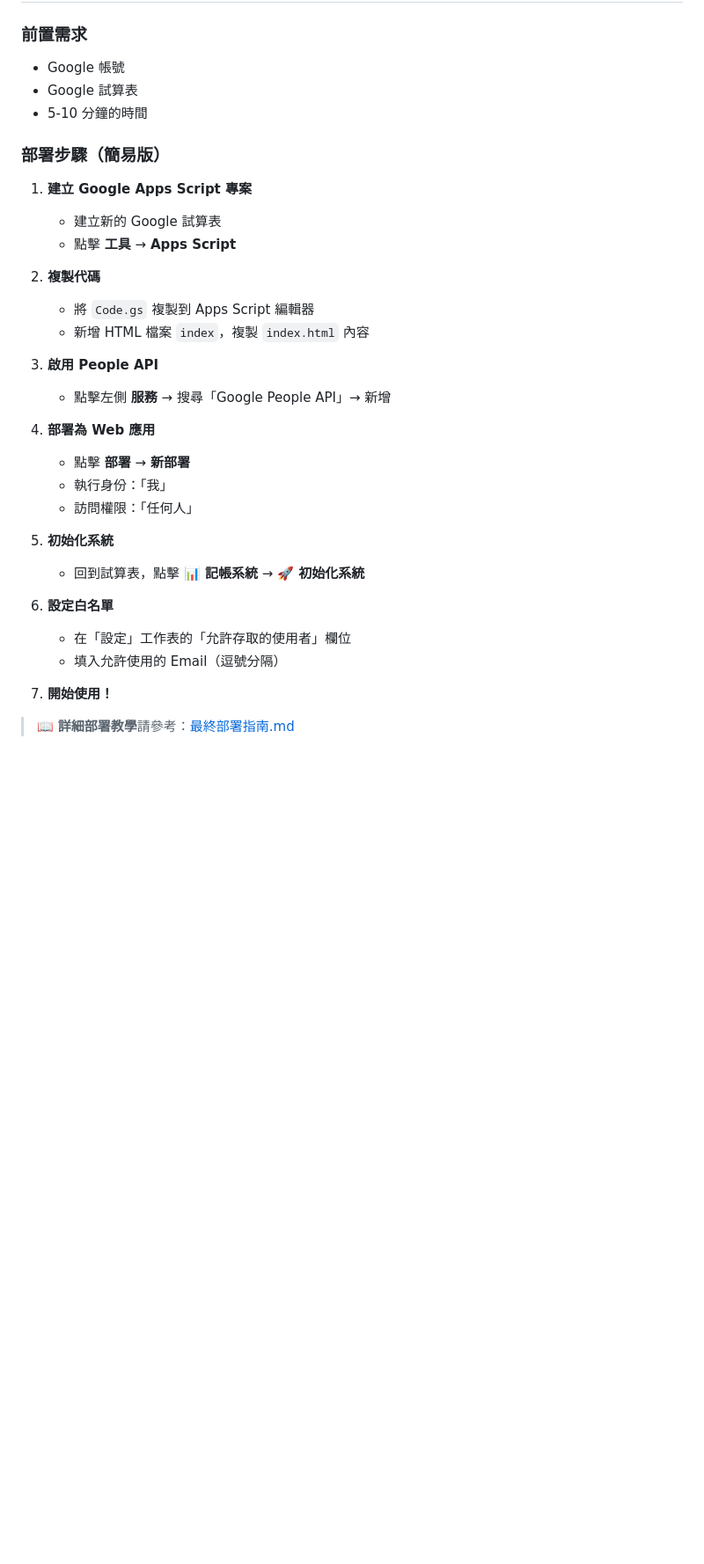
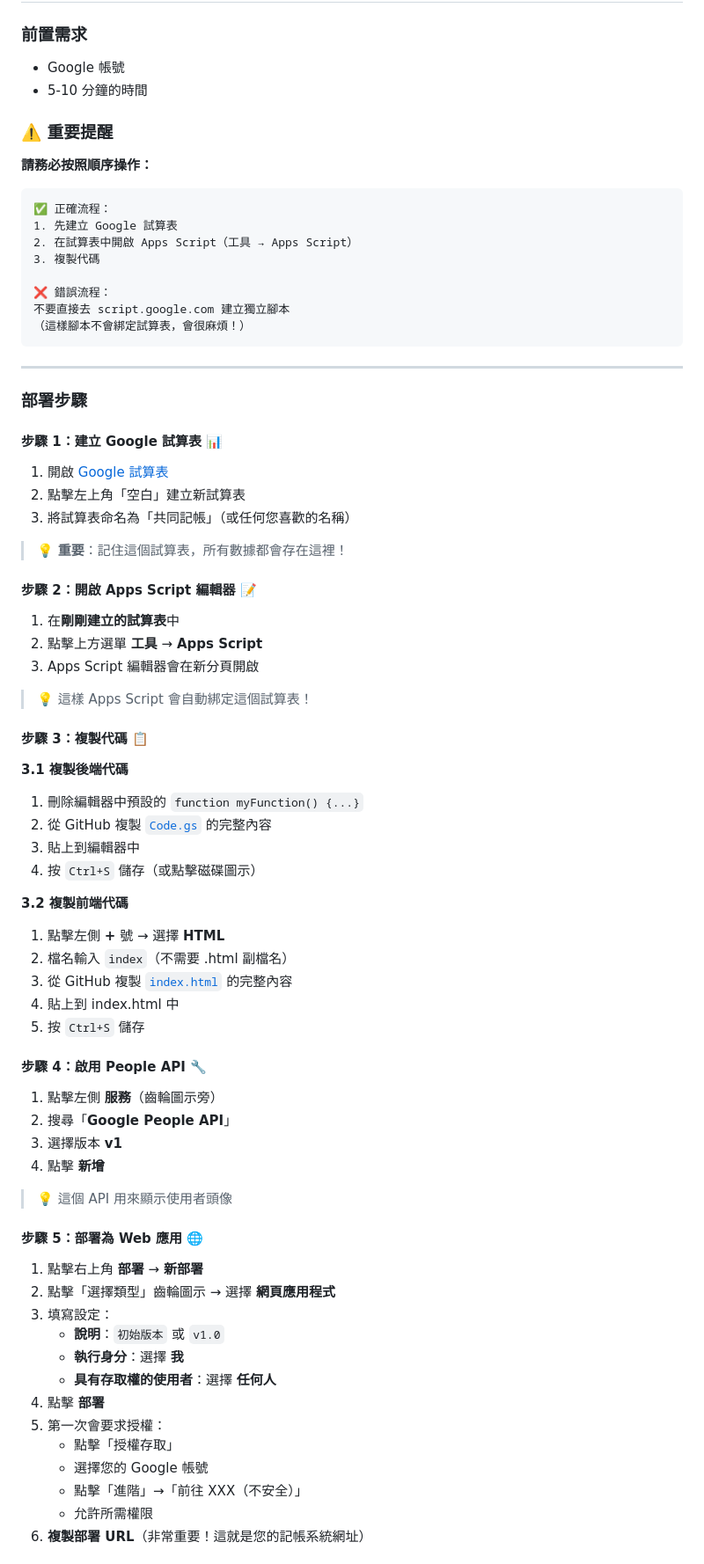
Before and after one commit to bill86854238/shared-expense-book, a Markdown page: README.md, the part around one of its changes. Shown at 88% size. GitHub-like rendering; blank space fills up the shorter version.

Commit message:
更新 README.md：強化部署步驟說明
✨ 改進內容：
- 新增「重要提醒」區塊，明確說明正確/錯誤流程
- 將部署步驟從 7 步擴展為 8 步，更詳細
- 每個步驟都加上圖示和清楚的小標題
- 強調「先建立試算表，再開啟 Apps Script」的重要性
- 新增每個步驟的提示說明（💡）
- 新增快速演示流程圖
- 補充授權步驟的詳細說明
- 加強白名單設定的說明

📝 目的：
- 避免使用者直接去 script.google.com 建立獨立腳本
- 確保 Apps Script 正確綁定試算表
- 減少部署錯誤和後續問題

````diff
--- a/README.md
+++ b/README.md
@@ -74,34 +74,80 @@
 ### 前置需求
 
 - Google 帳號
-- Google 試算表
 - 5-10 分鐘的時間
 
-### 部署步驟（簡易版）
+### ⚠️ 重要提醒
 
-1. **建立 Google Apps Script 專案**
-   - 建立新的 Google 試算表
-   - 點擊 **工具** → **Apps Script**
+**請務必按照順序操作：**
 
-2. **複製代碼**
-   - 將 `Code.gs` 複製到 Apps Script 編輯器
-   - 新增 HTML 檔案 `index`，複製 `index.html` 內容
+```
+✅ 正確流程：
+1. 先建立 Google 試算表
+2. 在試算表中開啟 Apps Script（工具 → Apps Script）
+3. 複製代碼
 
-3. **啟用 People API**
-   - 點擊左側 **服務** → 搜尋「Google People API」→ 新增
+❌ 錯誤流程：
+不要直接去 script.google.com 建立獨立腳本
+（這樣腳本不會綁定試算表，會很麻煩！）
+```
 
-4. **部署為 Web 應用**
-   - 點擊 **部署** → **新部署**
-   - 執行身份：「我」
-   - 訪問權限：「任何人」
+---
 
-5. **初始化系統**
-   - 回到試算表，點擊 **📊 記帳系統** → **🚀 初始化系統**
+### 部署步驟
 
-6. **設定白名單**
-   - 在「設定」工作表的「允許存取的使用者」欄位
-   - 填入允許使用的 Email（逗號分隔）
+#### 步驟 1：建立 Google 試算表 📊
 
-7. **開始使用！**
+1. 開啟 [Google 試算表](https://sheets.google.com)
+2. 點擊左上角「空白」建立新試算表
+3. 將試算表命名為「共同記帳」（或任何您喜歡的名稱）
 
-> 📖 **詳細部署教學**請參考：[最終部署指南.md](./最終部署指南.md)
+> 💡 **重要**：記住這個試算表，所有數據都會存在這裡！
+
+#### 步驟 2：開啟 Apps Script 編輯器 📝
+
+1. 在**剛剛建立的試算表**中
+2. 點擊上方選單 **工具** → **Apps Script**
+3. Apps Script 編輯器會在新分頁開啟
+
+> 💡 這樣 Apps Script 會自動綁定這個試算表！
+
+#### 步驟 3：複製代碼 📋
+
+**3.1 複製後端代碼**
+1. 刪除編輯器中預設的 `function myFunction() {...}`
+2. 從 GitHub 複製 [`Code.gs`](./Code.gs) 的完整內容
+3. 貼上到編輯器中
+4. 按 `Ctrl+S` 儲存（或點擊磁碟圖示）
+
+**3.2 複製前端代碼**
+1. 點擊左側 **+** 號 → 選擇 **HTML**
+2. 檔名輸入 `index`（不需要 .html 副檔名）
+3. 從 GitHub 複製 [`index.html`](./index.html) 的完整內容
+4. 貼上到 index.html 中
+5. 按 `Ctrl+S` 儲存
+
+#### 步驟 4：啟用 People API 🔧
+
+1. 點擊左側 **服務**（齒輪圖示旁）
+2. 搜尋「**Google People API**」
+3. 選擇版本 **v1**
+4. 點擊 **新增**
+
+> 💡 這個 API 用來顯示使用者頭像
+
+#### 步驟 5：部署為 Web 應用 🌐
+
+1. 點擊右上角 **部署** → **新部署**
+2. 點擊「選擇類型」齒輪圖示 → 選擇 **網頁應用程式**
+3. 填寫設定：
+   - **說明**：`初始版本` 或 `v1.0`
+   - **執行身分**：選擇 **我**
+   - **具有存取權的使用者**：選擇 **任何人**
+4. 點擊 **部署**
+5. 第一次會要求授權：
+   - 點擊「授權存取」
+   - 選擇您的 Google 帳號
+   - 點擊「進階」→「前往 XXX（不安全）」
+   - 允許所需權限
+6. **複製部署 URL**（非常重要！這就是您的記帳系統網址）
+
````
Also changed, not shown: other parts of README.md (+36 -0 lines).
